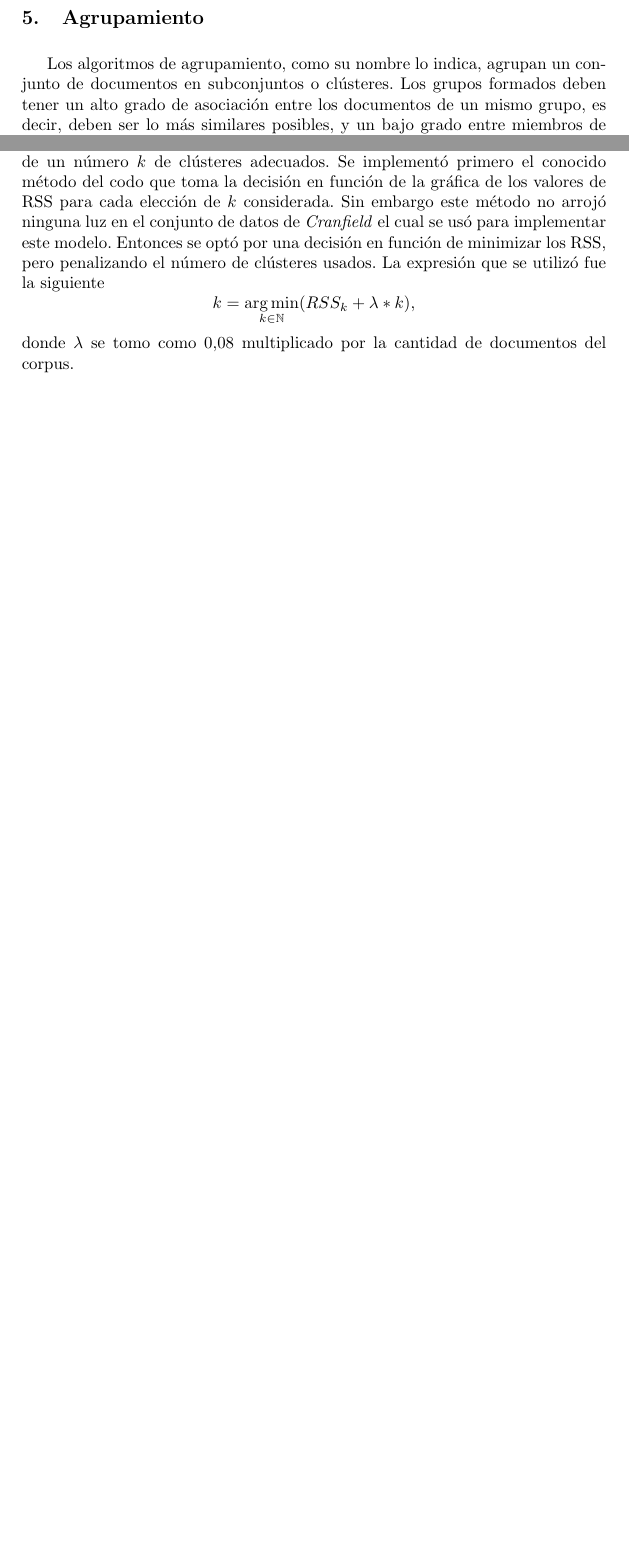
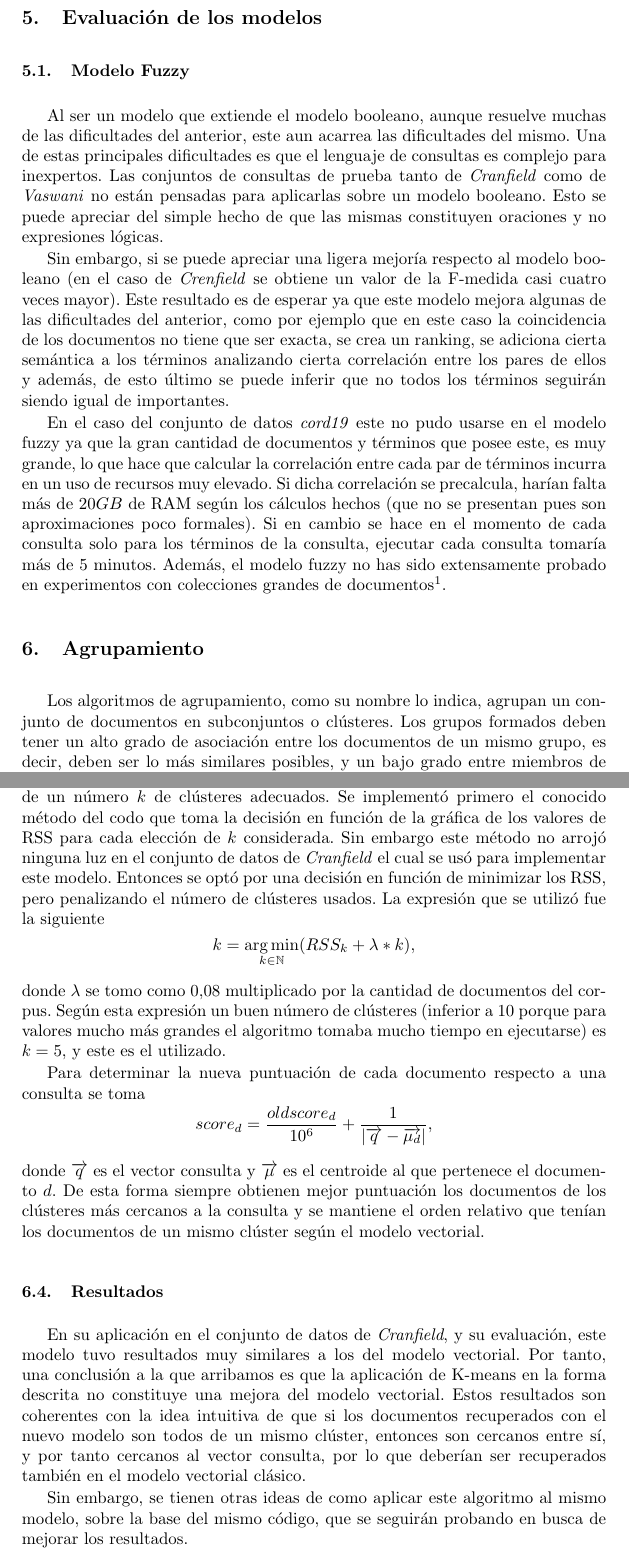
Before and after one commit to science-engineering-art/sherlock, a LaTeX paper (docs/Marcos_part/Proyecto_Final_Sherlock_marcos_part.tex): two parts of pages 8 and 9 of 10 before the commit and two parts of pages 8 and 10 of 11 after it, joined at a grey line, cut at the place of the change, the shorter picture padded with empty space. Compiled offline with pdfLaTeX.

Commit message:
terminada la parte de marcos
esperando revision...

```diff
--- a/docs/Marcos_part/Proyecto_Final_Sherlock_marcos_part.tex
+++ b/docs/Marcos_part/Proyecto_Final_Sherlock_marcos_part.tex
@@ -169,6 +169,16 @@
 
 		Para calcular los valores en cada consulta de $\mu_{q,j}$ simplemente computamos las f\'ormulas descritas antes. La correlaci\'on entre t\'erminos, sin embargo, se calcula una sola vez para el total de pares de t\'erminos que aparecen en todos los documentos, y se guarda en el almacenamiento f\'isico de la computadora. Esto se hace para no tener que recalcular todos estos valores m\'as de una vez, ya que constituye un costo alto en tiempo.
 
+	\section{Evaluaci\'on de los modelos}
+
+	\subsection{Modelo Fuzzy}
+
+	Al ser un modelo que extiende el modelo booleano, aunque resuelve muchas de las dificultades del anterior, este aun acarrea las dificultades del mismo. Una de estas principales dificultades es que el lenguaje de consultas es complejo para inexpertos. Las conjuntos de consultas de prueba tanto de \emph{Cranfield} como de \emph{Vaswani} no est\'an pensadas para aplicarlas sobre un modelo booleano. Esto se puede apreciar del simple hecho de que las mismas constituyen oraciones y no expresiones l\'ogicas.
+
+	 Sin embargo, si se puede apreciar una ligera mejor\'ia respecto al modelo booleano (en el caso de \emph{Crenfield} se obtiene un valor de la F-medida casi cuatro veces mayor). Este resultado es de esperar ya que este modelo mejora algunas de las dificultades del anterior, como por ejemplo que en este caso la coincidencia de los documentos no tiene que ser exacta, se crea un ranking, se adiciona cierta sem\'antica a los t\'erminos analizando cierta correlaci\'on entre los pares de ellos y adem\'as, de esto \'ultimo se puede inferir que no todos los t\'erminos seguir\'an siendo igual de importantes.
+
+	 En el caso del conjunto de datos \emph{cord19} este no pudo usarse en el modelo fuzzy ya que la gran cantidad de documentos y t\'erminos que posee este, es muy grande, lo que hace que calcular la correlaci\'on entre cada par de t\'erminos incurra en un uso de recursos muy elevado. Si dicha correlaci\'on se precalcula, har\'ian falta m\'as de $20 GB$ de RAM seg\'un los c\'alculos hechos (que no se presentan pues son aproximaciones poco formales). Si en cambio se hace en el momento de cada consulta solo para los t\'erminos de la consulta, ejecutar cada consulta tomar\'ia m\'as de $5$ minutos. Adem\'as, el modelo fuzzy no has sido extensamente probado en experimentos con colecciones grandes de documentos\footnote{Se tom\'o de \cite{B2}, p\'agina $38$.}.
+
 	\section{Agrupamiento}
 
 	Los algoritmos de agrupamiento, como su nombre lo indica, agrupan un conjunto de documentos en subconjuntos o clústeres. Los grupos formados deben tener un alto grado de asociación entre los documentos de un mismo grupo, es decir, deben ser lo m\'as similares posibles, y un bajo grado entre miembros de diferentes grupos. Es la forma más común de \textit{aprendizaje no supervisado}, es decir no hay ningún experto humano que haya asignado documentos a clases. Es la distribución y composición de los datos lo que determinará la pertenencia al clúster.
@@ -208,7 +218,17 @@
 	 \[
 		k = \argmin_{k \in \mathbb{N}} (RSS_k + \lambda * k),
 	 \]
-	 donde $\lambda$ se tomo como $0.08$ multiplicado por la cantidad de documentos del corpus.
+	 donde $\lambda$ se tomo como $0.08$ multiplicado por la cantidad de documentos del corpus. Seg\'un esta expresi\'on un buen n\'umero de cl\'usteres (inferior a $10$ porque para valores mucho m\'as grandes el algoritmo tomaba mucho tiempo en ejecutarse) es $k=5$, y este es el utilizado.
+
+	 Para determinar la nueva puntuaci\'on de cada documento respecto a una consulta se toma
+	 \[score_d =  \frac{oldscore_d}{10^6} + \frac{1}{|\overrightarrow{q} - \overrightarrow{\mu_d}|},\]
+	 donde $\overrightarrow{q}$ es el vector consulta y $\overrightarrow{\mu}$ es el centroide al que pertenece el documento $d$. De esta forma siempre obtienen mejor puntuaci\'on los documentos de los cl\'usteres m\'as cercanos a la consulta y se mantiene el orden relativo que ten\'ian los documentos de un mismo cl\'uster seg\'un el modelo vectorial.
+
+	 \subsection{Resultados}
+
+	 En su aplicaci\'on en el conjunto de datos de \emph{Cranfield}, y su evaluaci\'on, este modelo tuvo resultados muy similares a los del modelo vectorial. Por tanto, una conclusi\'on a la que arribamos es que la aplicaci\'on de K-means en la forma descrita no constituye una mejora del modelo vectorial. Estos resultados son coherentes con la idea intuitiva de que si los documentos recuperados con el nuevo modelo son todos de un mismo cl\'uster, entonces son cercanos entre s\'i, y por tanto cercanos al vector consulta, por lo que deber\'ian ser recuperados tambi\'en en el modelo vectorial cl\'asico.
+
+	 Sin embargo, se tienen otras ideas de como aplicar este algoritmo al mismo modelo, sobre la base del mismo c\'odigo, que se seguir\'an probando en busca de mejorar los resultados.
 
 	\section{Conclusiones}
 
```
Also changed, not shown: docs/Marcos_part/Proyecto_Final_Sherlock_marcos_part.pdf, 3 other files.
